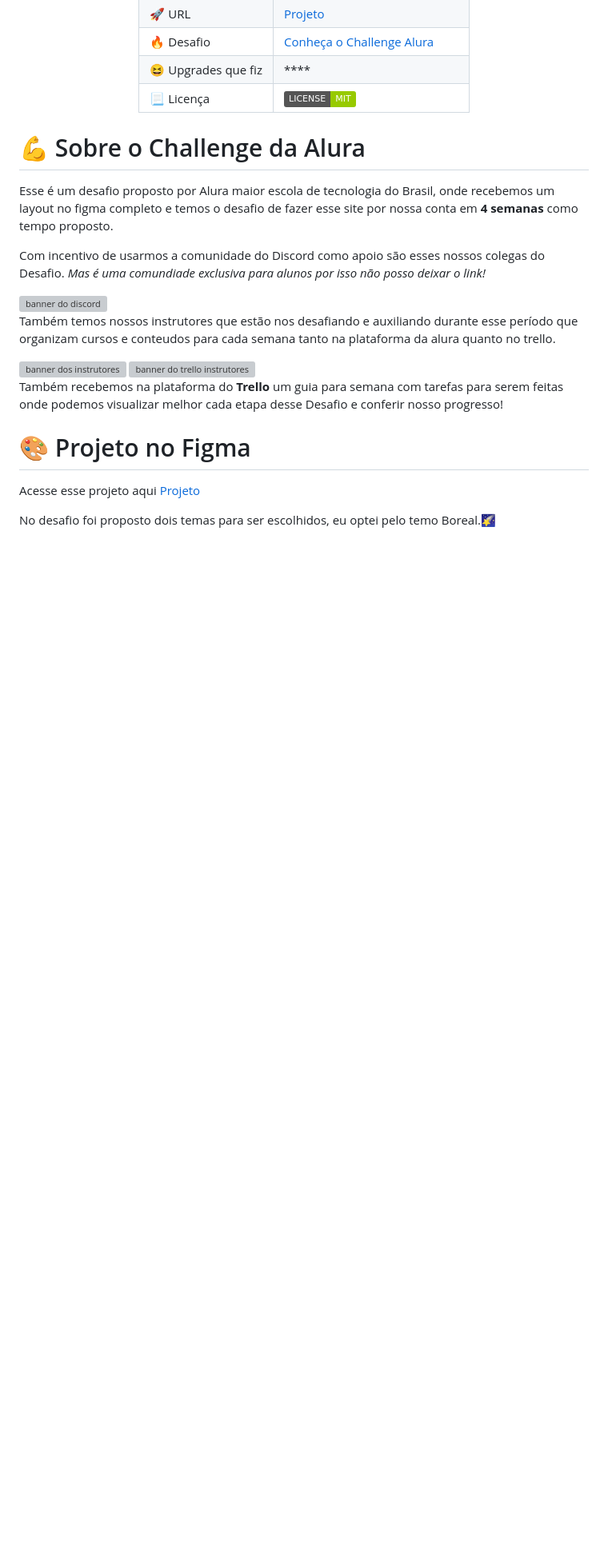
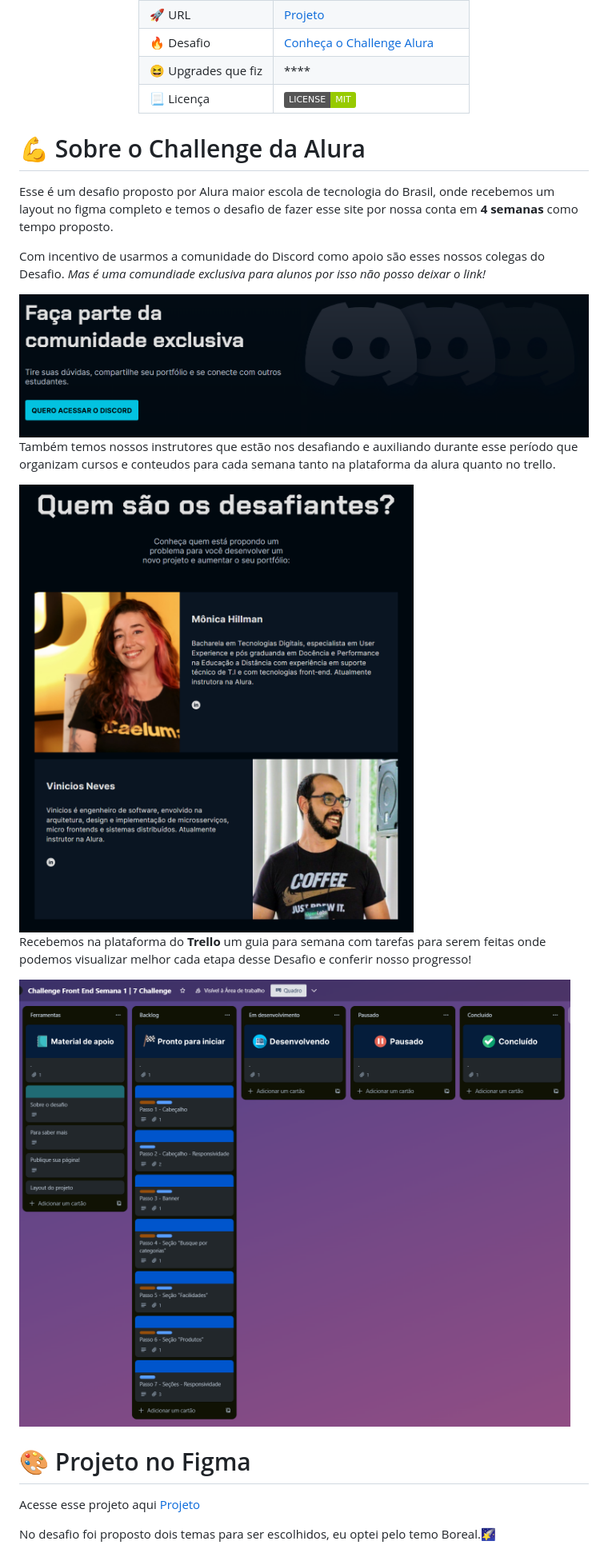
Before and after one commit to DanielBarret0/challenge-alura-7-edicao, a Markdown page: README.md, the part around one of its changes. Shown at 80% size. Rendered like a GitHub page; badges without logos; blank space fills up the shorter version; grey boxes are pictures that could not be loaded.

```diff
--- a/README.md
+++ b/README.md
@@ -22,14 +22,15 @@ Esse é um desafio proposto por Alura maior escola de tecnologia do Brasil, onde
 
 Com incentivo de usarmos a comunidade do Discord como apoio são esses nossos colegas do Desafio. *Mas é uma comundiade exclusiva para alunos por isso não posso deixar o link!*
 
-<img src="" alt="banner do discord">
+<img src="https://github.com/DanielBarret0/challenge-alura-7-edicao/blob/main/assets/gif/discord.png" alt="banner do discord">
 
 Também temos nossos instrutores que estão nos desafiando e auxiliando durante esse período que organizam cursos e conteudos para cada semana tanto na plataforma da alura quanto no trello.
 
-<img src="" alt="banner dos instrutores">
-<img src="" alt="banner do trello instrutores">
+<img src="https://github.com/DanielBarret0/challenge-alura-7-edicao/blob/main/assets/gif/desafiantes.png" alt="banner dos instrutores">
 
-Também recebemos na plataforma do **Trello** um guia para semana com tarefas para serem feitas onde podemos visualizar melhor cada etapa desse Desafio e conferir nosso progresso!
+Recebemos na plataforma do **Trello** um guia para semana com tarefas para serem feitas onde podemos visualizar melhor cada etapa desse Desafio e conferir nosso progresso!
+
+<img src="https://github.com/DanielBarret0/challenge-alura-7-edicao/blob/main/assets/gif/trello.png" alt="banner do trello instrutores">
 
 # 🎨 Projeto no Figma
 Acesse esse projeto aqui [Projeto](https://www.figma.com/file/2TLgt8UjsWUViWlmpXu5Fz/Challenge-Front-end-%7C-Loja-Meteora?type=design&t=eSgWQyTIbkDXy2TQ-6)
```
Also changed, not shown: other parts of README.md (+1 -1 lines).
